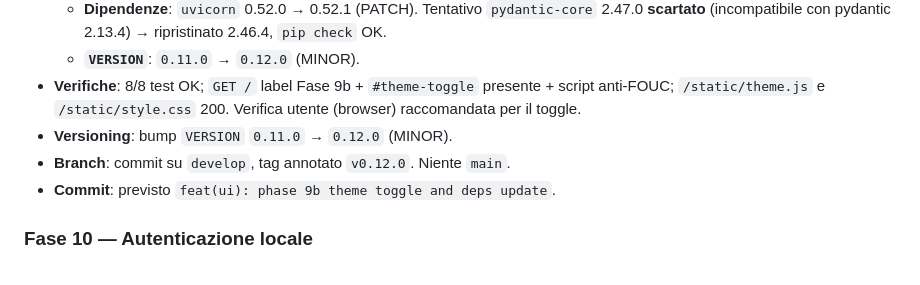
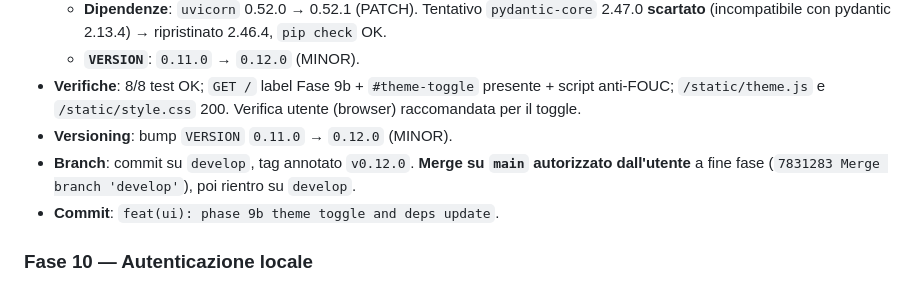
Before and after one commit to Maxster81/efftrack, a Markdown page: memory-bank/progress.md, the part around the change. GitHub-like rendering.

Commit message:
docs(memory-bank): record final merge of phase 9b to main

```diff
--- a/memory-bank/progress.md
+++ b/memory-bank/progress.md
@@ -203,8 +203,8 @@
   - **`VERSION`**: `0.11.0` → `0.12.0` (MINOR).
 - **Verifiche**: 8/8 test OK; `GET /` label Fase 9b + `#theme-toggle` presente + script anti-FOUC; `/static/theme.js` e `/static/style.css` 200. Verifica utente (browser) raccomandata per il toggle.
 - **Versioning**: bump `VERSION` `0.11.0` → `0.12.0` (MINOR).
-- **Branch**: commit su `develop`, tag annotato `v0.12.0`. Niente `main`.
-- **Commit**: previsto `feat(ui): phase 9b theme toggle and deps update`.
+- **Branch**: commit su `develop`, tag annotato `v0.12.0`. **Merge su `main` autorizzato dall'utente** a fine fase (`7831283 Merge branch 'develop'`), poi rientro su `develop`.
+- **Commit**: `feat(ui): phase 9b theme toggle and deps update`.
 
 ### Fase 10 — Autenticazione locale
 - **Stato**: non iniziata.
```
Also changed, not shown: memory-bank/activeContext.md (+1 -1 lines).
